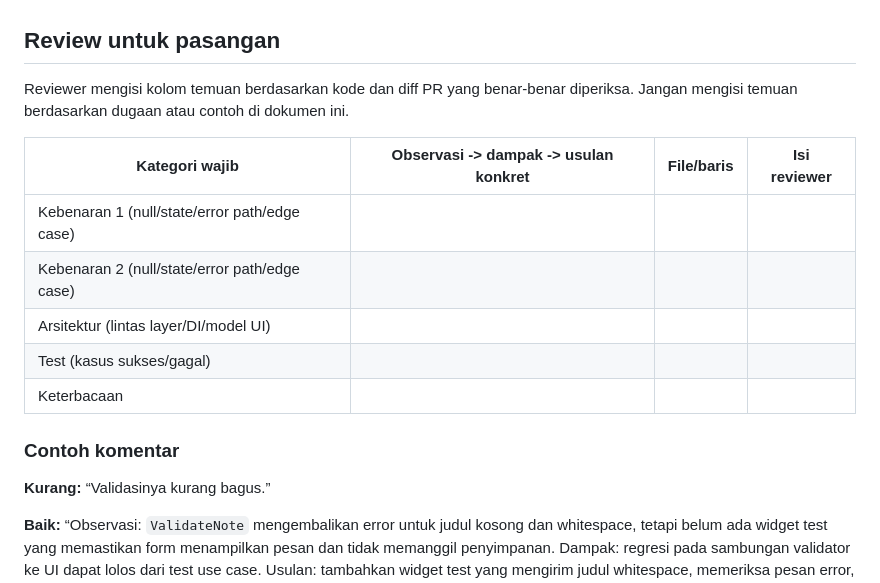
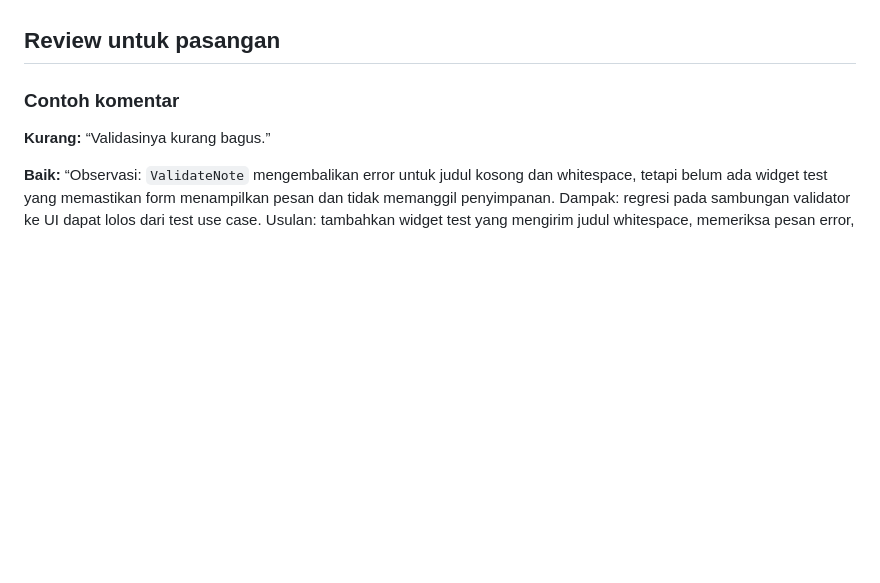
Before and after one commit to ArifahZhafirah/244107020188-mobile-course, a Markdown page: 08-week-8-mid-project-review-code-review/docs/peer-review.md, the part around the change. Drawn GitHub-style; blank space fills up the shorter version.

```diff
--- a/08-week-8-mid-project-review-code-review/docs/peer-review.md
+++ b/08-week-8-mid-project-review-code-review/docs/peer-review.md
@@ -9,16 +9,6 @@
 - Tanggal review: ____________________
 
 ## Review untuk pasangan
-
-Reviewer mengisi kolom temuan berdasarkan kode dan diff PR yang benar-benar diperiksa. Jangan mengisi temuan berdasarkan dugaan atau contoh di dokumen ini.
-
-| Kategori wajib | Observasi -> dampak -> usulan konkret | File/baris | Isi reviewer |
-| --- | --- | --- | --- |
-| Kebenaran 1 (null/state/error path/edge case) |  |  |  |
-| Kebenaran 2 (null/state/error path/edge case) |  |  |  |
-| Arsitektur (lintas layer/DI/model UI) |  |  |  |
-| Test (kasus sukses/gagal) |  |  |  |
-| Keterbacaan |  |  |  |
 
 ### Contoh komentar
 
```
Also changed, not shown: 08-week-8-mid-project-review-code-review/README.md (+0 -2 lines).
